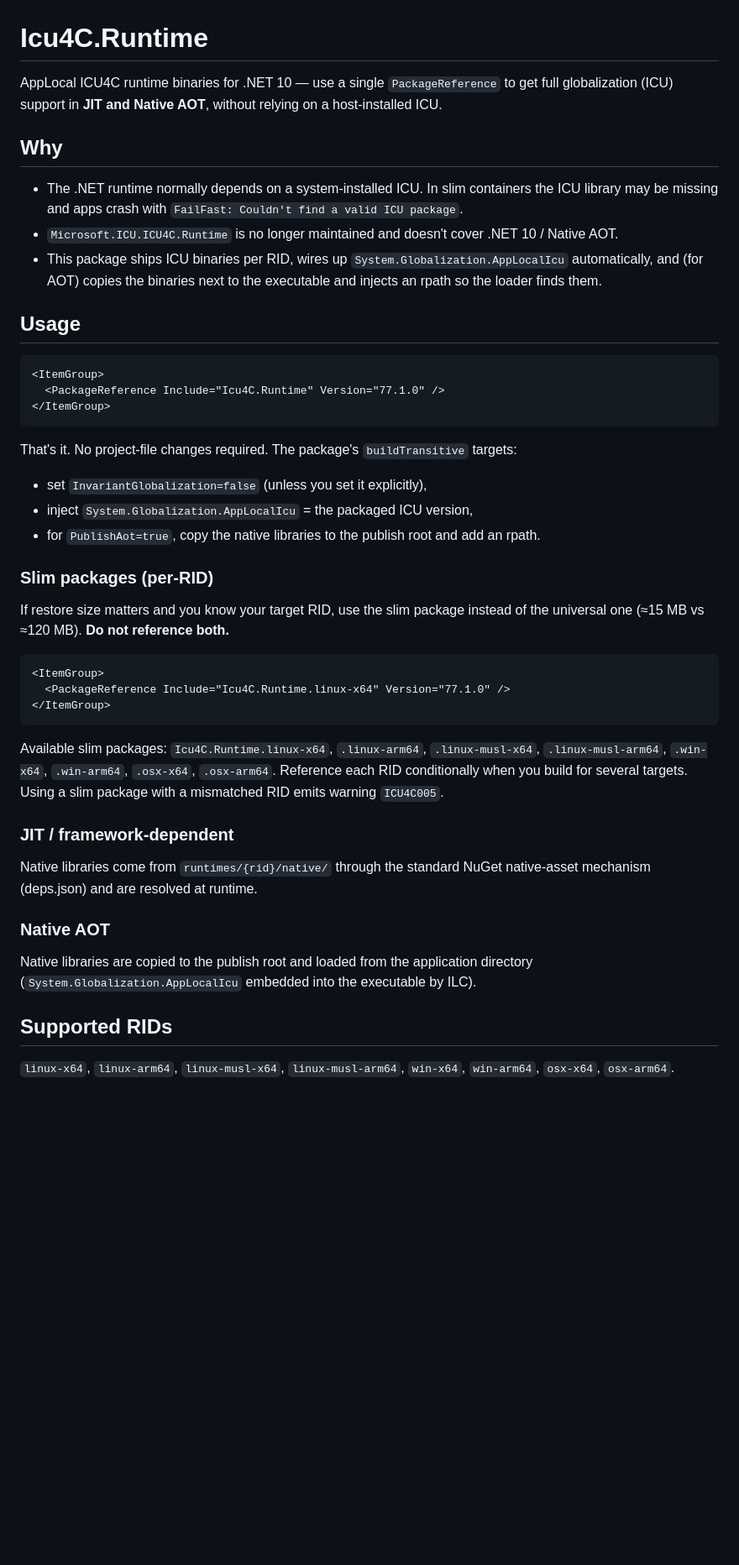
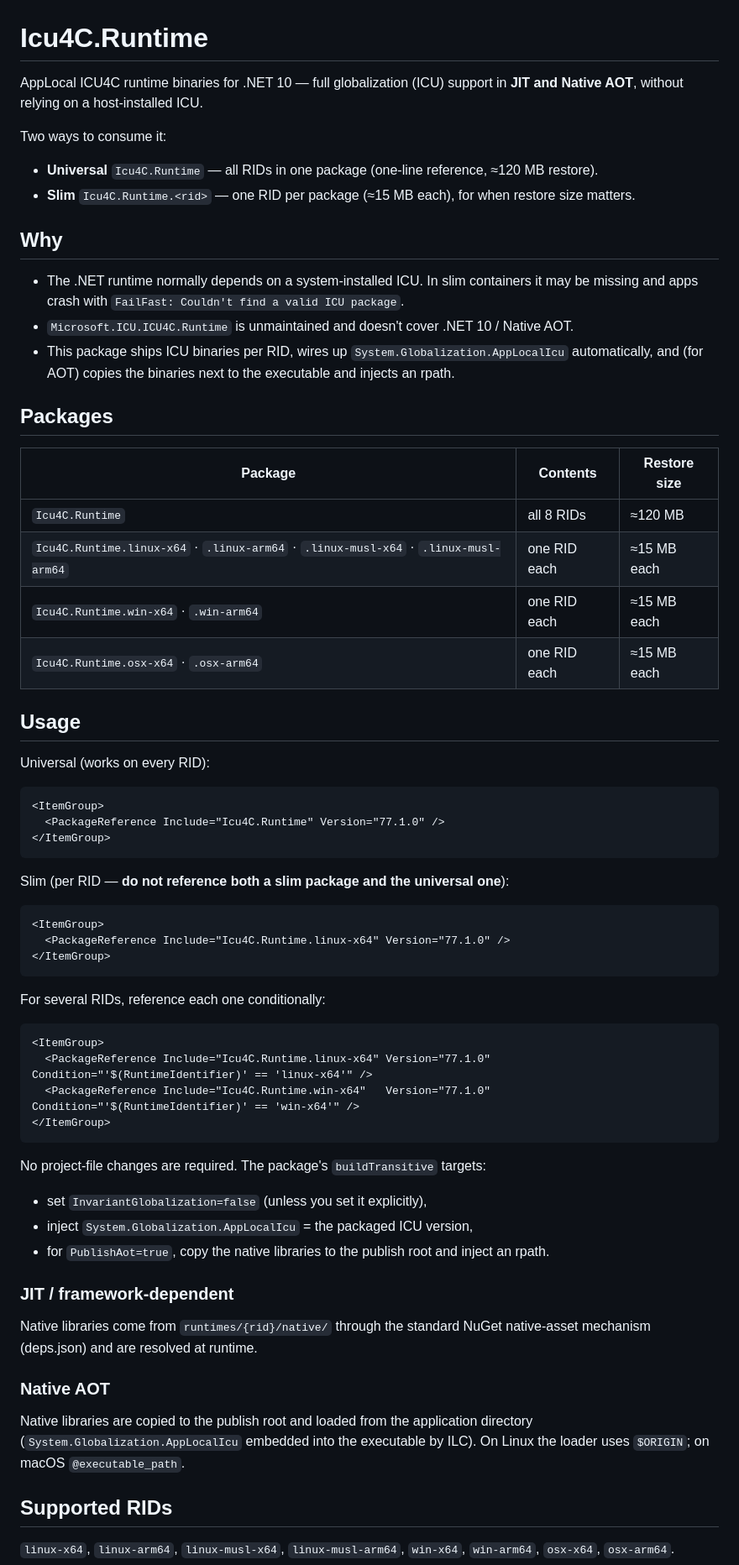
Before and after one commit to DotNet-AGPL/Icu4C.Runtime, a Markdown page: README.md, the part around one of its changes. Shown at 84% size. GitHub-like rendering; blank space fills up the shorter version.

Commit message:
docs: finalize README (universal + slim packages, warnings, CI)

````diff
--- a/README.md
+++ b/README.md
@@ -1,17 +1,33 @@
 # Icu4C.Runtime
 
-AppLocal ICU4C runtime binaries for .NET 10 — use a single `PackageReference` to get full
-globalization (ICU) support in **JIT and Native AOT**, without relying on a host-installed ICU.
+AppLocal ICU4C runtime binaries for .NET 10 — full globalization (ICU) support in **JIT and Native
+AOT**, without relying on a host-installed ICU.
+
+Two ways to consume it:
+
+- **Universal** `Icu4C.Runtime` — all RIDs in one package (one-line reference, ≈120 MB restore).
+- **Slim** `Icu4C.Runtime.<rid>` — one RID per package (≈15 MB each), for when restore size matters.
 
 ## Why
 
-- The .NET runtime normally depends on a system-installed ICU. In slim containers the ICU library
-  may be missing and apps crash with `FailFast: Couldn't find a valid ICU package`.
-- `Microsoft.ICU.ICU4C.Runtime` is no longer maintained and doesn't cover .NET 10 / Native AOT.
+- The .NET runtime normally depends on a system-installed ICU. In slim containers it may be missing
+  and apps crash with `FailFast: Couldn't find a valid ICU package`.
+- `Microsoft.ICU.ICU4C.Runtime` is unmaintained and doesn't cover .NET 10 / Native AOT.
 - This package ships ICU binaries per RID, wires up `System.Globalization.AppLocalIcu` automatically,
-  and (for AOT) copies the binaries next to the executable and injects an rpath so the loader finds them.
+  and (for AOT) copies the binaries next to the executable and injects an rpath.
+
+## Packages
+
+| Package | Contents | Restore size |
+|---|---|---|
+| `Icu4C.Runtime` | all 8 RIDs | ≈120 MB |
+| `Icu4C.Runtime.linux-x64` · `.linux-arm64` · `.linux-musl-x64` · `.linux-musl-arm64` | one RID each | ≈15 MB each |
+| `Icu4C.Runtime.win-x64` · `.win-arm64` | one RID each | ≈15 MB each |
+| `Icu4C.Runtime.osx-x64` · `.osx-arm64` | one RID each | ≈15 MB each |
 
 ## Usage
+
+Universal (works on every RID):
 
 ```xml
 <ItemGroup>
@@ -19,16 +35,7 @@ globalization (ICU) support in **JIT and Native AOT**, without relying on a host
 </ItemGroup>
 ```
 
-That's it. No project-file changes required. The package's `buildTransitive` targets:
-
-- set `InvariantGlobalization=false` (unless you set it explicitly),
-- inject `System.Globalization.AppLocalIcu` = the packaged ICU version,
-- for `PublishAot=true`, copy the native libraries to the publish root and add an rpath.
-
-### Slim packages (per-RID)
-
-If restore size matters and you know your target RID, use the slim package instead of the universal
-one (≈15 MB vs ≈120 MB). **Do not reference both.**
+Slim (per RID — **do not reference both a slim package and the universal one**):
 
 ```xml
 <ItemGroup>
@@ -36,10 +43,20 @@ one (≈15 MB vs ≈120 MB). **Do not reference both.**
 </ItemGroup>
 ```
 
-Available slim packages: `Icu4C.Runtime.linux-x64`, `.linux-arm64`, `.linux-musl-x64`,
-`.linux-musl-arm64`, `.win-x64`, `.win-arm64`, `.osx-x64`, `.osx-arm64`. Reference each RID
-conditionally when you build for several targets. Using a slim package with a mismatched RID emits
-warning `ICU4C005`.
+For several RIDs, reference each one conditionally:
+
+```xml
+<ItemGroup>
+  <PackageReference Include="Icu4C.Runtime.linux-x64" Version="77.1.0" Condition="'$(RuntimeIdentifier)' == 'linux-x64'" />
+  <PackageReference Include="Icu4C.Runtime.win-x64"   Version="77.1.0" Condition="'$(RuntimeIdentifier)' == 'win-x64'" />
+</ItemGroup>
+```
+
+No project-file changes are required. The package's `buildTransitive` targets:
+
+- set `InvariantGlobalization=false` (unless you set it explicitly),
+- inject `System.Globalization.AppLocalIcu` = the packaged ICU version,
+- for `PublishAot=true`, copy the native libraries to the publish root and inject an rpath.
 
 ### JIT / framework-dependent
 
@@ -49,7 +66,8 @@ mechanism (deps.json) and are resolved at runtime.
 ### Native AOT
 
 Native libraries are copied to the publish root and loaded from the application directory
-(`System.Globalization.AppLocalIcu` embedded into the executable by ILC).
+(`System.Globalization.AppLocalIcu` embedded into the executable by ILC). On Linux the loader uses
+`$ORIGIN`; on macOS `@executable_path`.
 
 ## Supported RIDs
 
````
Also changed, not shown: other parts of README.md (+37 -14 lines).
